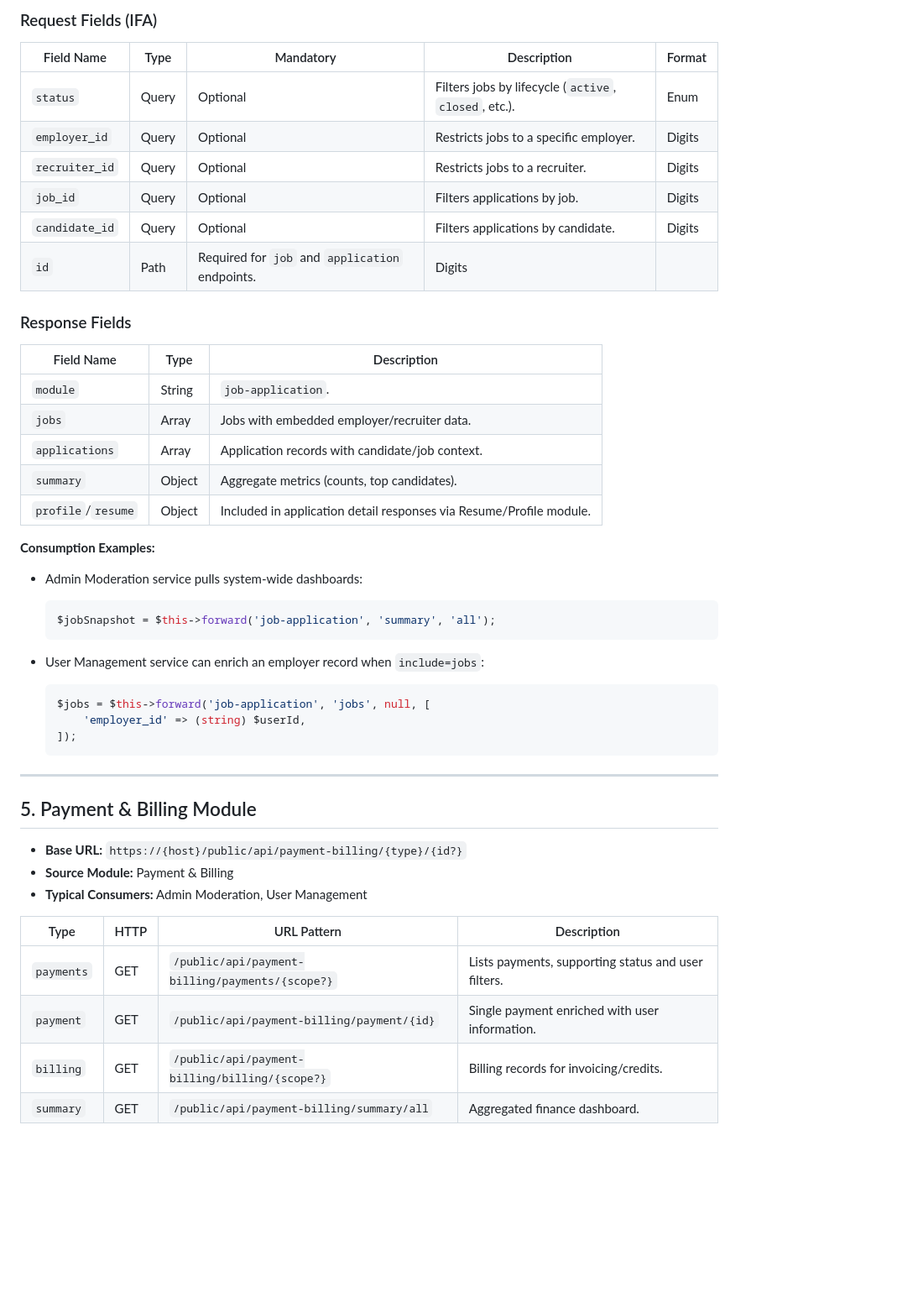
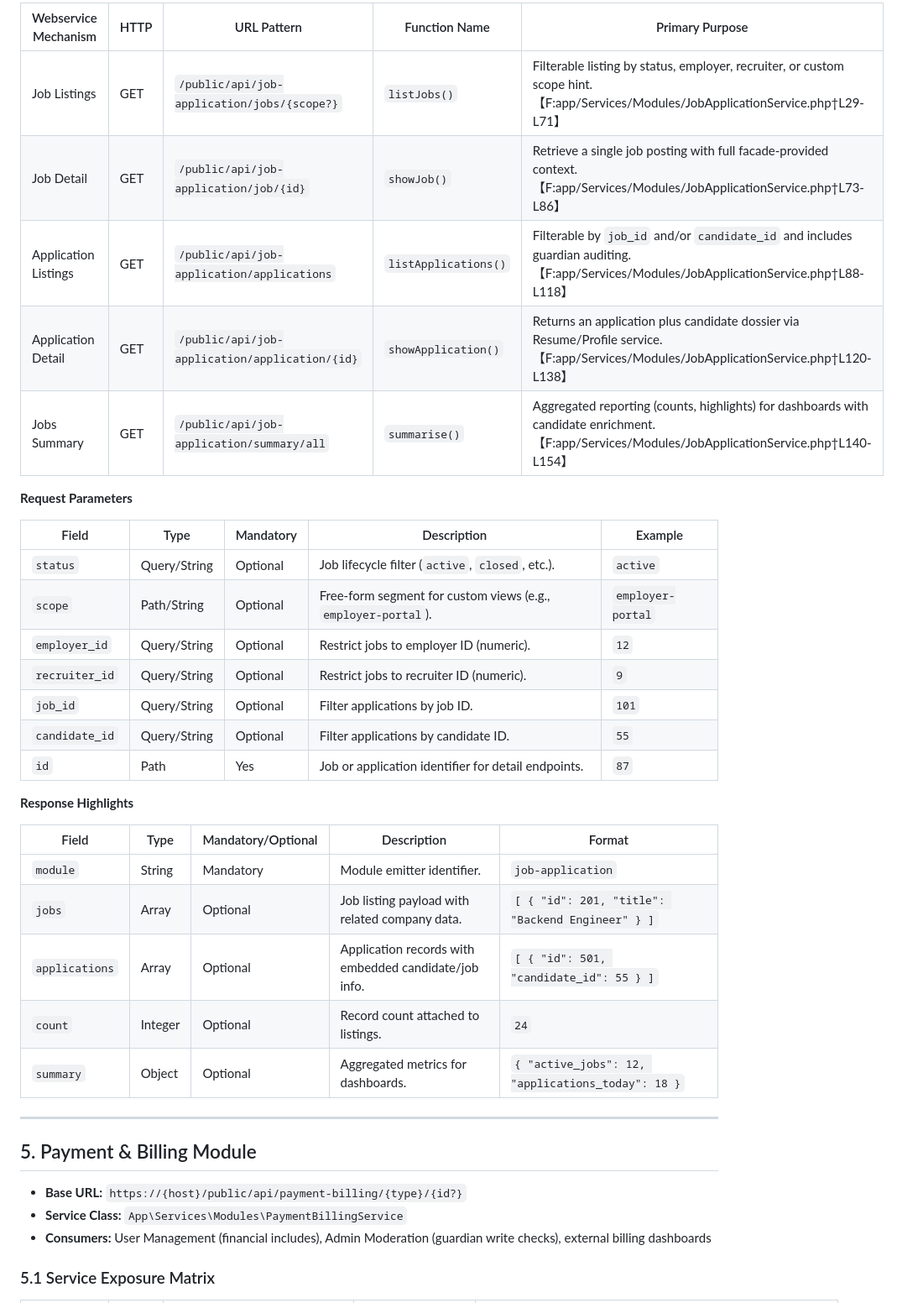
Before and after one commit to Brian-C69/HireMe, a Markdown page: api.md, the part around one of its changes. Shown at 84% size. GitHub-like rendering; blank space fills up the shorter version.

````diff
--- a/api.md
+++ b/api.md
@@ -201,53 +152,41 @@ Both the Job Application and User Management modules rely on this service to enr
 
-### Request Fields (IFA)
+| Webservice Mechanism | HTTP | URL Pattern | Function Name | Primary Purpose |
+|----------------------|------|-------------|---------------|-----------------|
+| Job Listings | GET | `/public/api/job-application/jobs/{scope?}` | `listJobs()` | Filterable listing by status, employer, recruiter, or custom scope hint.【F:app/Services/Modules/JobApplicationService.php†L29-L71】 |
+| Job Detail | GET | `/public/api/job-application/job/{id}` | `showJob()` | Retrieve a single job posting with full facade-provided context.【F:app/Services/Modules/JobApplicationService.php†L73-L86】 |
+| Application Listings | GET | `/public/api/job-application/applications` | `listApplications()` | Filterable by `job_id` and/or `candidate_id` and includes guardian auditing.【F:app/Services/Modules/JobApplicationService.php†L88-L118】 |
+| Application Detail | GET | `/public/api/job-application/application/{id}` | `showApplication()` | Returns an application plus candidate dossier via Resume/Profile service.【F:app/Services/Modules/JobApplicationService.php†L120-L138】 |
+| Jobs Summary | GET | `/public/api/job-application/summary/all` | `summarise()` | Aggregated reporting (counts, highlights) for dashboards with candidate enrichment.【F:app/Services/Modules/JobApplicationService.php†L140-L154】 |
 
-| Field Name     | Type   | Mandatory | Description                                                     | Format                          |
-|----------------|--------|-----------|-----------------------------------------------------------------|---------------------------------|
-| `status`       | Query  | Optional  | Filters jobs by lifecycle (`active`, `closed`, etc.).           | Enum                            |
-| `employer_id`  | Query  | Optional  | Restricts jobs to a specific employer.                          | Digits                          |
-| `recruiter_id` | Query  | Optional  | Restricts jobs to a recruiter.                                  | Digits                          |
-| `job_id`       | Query  | Optional  | Filters applications by job.                                    | Digits                          |
-| `candidate_id` | Query  | Optional  | Filters applications by candidate.                              | Digits                          |
-| `id`           | Path   | Required for `job` and `application` endpoints.                         | Digits                          |
+**Request Parameters**
 
-### Response Fields
+| Field | Type | Mandatory | Description | Example |
+|-------|------|-----------|-------------|---------|
+| `status` | Query/String | Optional | Job lifecycle filter (`active`, `closed`, etc.). | `active` |
+| `scope` | Path/String | Optional | Free-form segment for custom views (e.g., `employer-portal`). | `employer-portal` |
+| `employer_id` | Query/String | Optional | Restrict jobs to employer ID (numeric). | `12` |
+| `recruiter_id` | Query/String | Optional | Restrict jobs to recruiter ID (numeric). | `9` |
+| `job_id` | Query/String | Optional | Filter applications by job ID. | `101` |
+| `candidate_id` | Query/String | Optional | Filter applications by candidate ID. | `55` |
+| `id` | Path | Yes | Job or application identifier for detail endpoints. | `87` |
 
-| Field Name        | Type   | Description                                                         |
-|-------------------|--------|---------------------------------------------------------------------|
-| `module`          | String | `job-application`.                                                  |
-| `jobs`            | Array  | Jobs with embedded employer/recruiter data.                         |
-| `applications`    | Array  | Application records with candidate/job context.                      |
-| `summary`         | Object | Aggregate metrics (counts, top candidates).                          |
-| `profile`/`resume`| Object | Included in application detail responses via Resume/Profile module.  |
+**Response Highlights**
 
-**Consumption Examples:**
-
-* Admin Moderation service pulls system-wide dashboards:
-
-  ```php
-  $jobSnapshot = $this->forward('job-application', 'summary', 'all');
-  ```
-
-* User Management service can enrich an employer record when `include=jobs`:
-
-  ```php
-  $jobs = $this->forward('job-application', 'jobs', null, [
-      'employer_id' => (string) $userId,
-  ]);
-  ```
+| Field | Type | Mandatory/Optional | Description | Format |
+|-------|------|--------------------|-------------|--------|
+| `module` | String | Mandatory | Module emitter identifier. | `job-application` |
+| `jobs` | Array | Optional | Job listing payload with related company data. | `[ { "id": 201, "title": "Backend Engineer" } ]` |
+| `applications` | Array | Optional | Application records with embedded candidate/job info. | `[ { "id": 501, "candidate_id": 55 } ]` |
+| `count` | Integer | Optional | Record count attached to listings. | `24` |
+| `summary` | Object | Optional | Aggregated metrics for dashboards. | `{ "active_jobs": 12, "applications_today": 18 }` |
 
 ---
 
 ## 5. Payment & Billing Module
 
 * **Base URL:** `https://{host}/public/api/payment-billing/{type}/{id?}`
-* **Source Module:** Payment & Billing
-* **Typical Consumers:** Admin Moderation, User Management
+* **Service Class:** `App\Services\Modules\PaymentBillingService`
+* **Consumers:** User Management (financial includes), Admin Moderation (guardian write checks), external billing dashboards
 
-| Type       | HTTP | URL Pattern                                           | Description                                              |
-|------------|------|--------------------------------------------------------|----------------------------------------------------------|
-| `payments` | GET  | `/public/api/payment-billing/payments/{scope?}`        | Lists payments, supporting status and user filters.       |
-| `payment`  | GET  | `/public/api/payment-billing/payment/{id}`             | Single payment enriched with user information.            |
-| `billing`  | GET  | `/public/api/payment-billing/billing/{scope?}`         | Billing records for invoicing/credits.                    |
-| `summary`  | GET  | `/public/api/payment-billing/summary/all`              | Aggregated finance dashboard.                             |
+### 5.1 Service Exposure Matrix
 
````
Also changed, not shown: other parts of api.md (+169 -239 lines).
